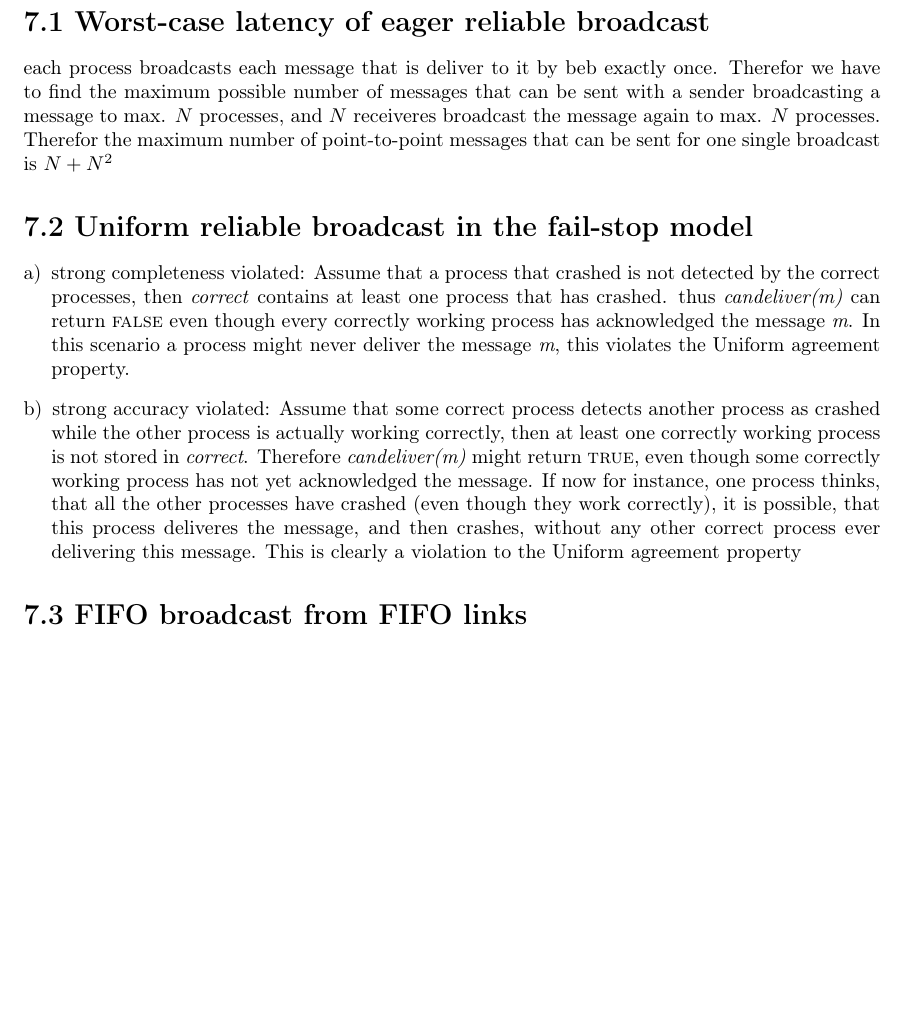
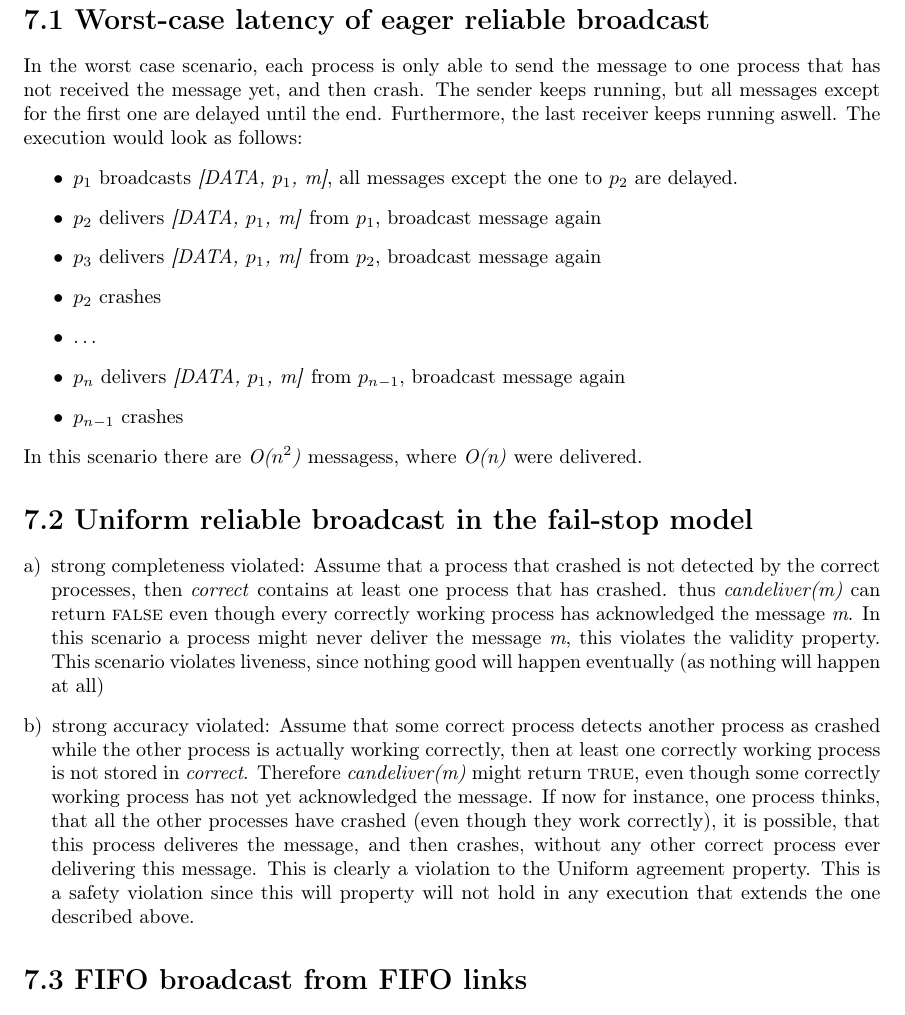
Before and after one commit to pascalgerig/distributed_algorithms, a LaTeX problem sheet (exercise/07/07.tex): part of the page before the commit and part of page 1 of 2 after it, cut so that both start at the same text, the shorter picture padded with empty space. Compiled offline with pdfLaTeX.

Commit message:
proper solution for 7.1

```diff
--- a/exercise/07/07.tex
+++ b/exercise/07/07.tex
@@ -36,23 +36,37 @@
 	\pagestyle{fancy}
 
     \section*{7.1 Worst-case latency of eager reliable broadcast}
-    each process broadcasts each message that is deliver to it by beb exactly once.
-    Therefor we have to find the maximum possible number of messages that can be sent with a sender broadcasting a message to max. $N$ processes,
-    and $N$ receiveres broadcast the message again to max. $N$ processes.
-    Therefor the maximum number of point-to-point messages that can be sent for one single broadcast is $N + N^2$
+    %each process broadcasts each message that is deliver to it by beb exactly once.
+    %Therefor we have to find the maximum possible number of messages that can be sent with a sender broadcasting a message to max. $N$ processes,
+    %and $N$ receiveres broadcast the message again to max. $N$ processes.
+    %Therefor the maximum number of point-to-point messages that can be sent for one single broadcast is $N + N^2$
+    In the worst case scenario, each process is only able to send the message to one process that has not received the message yet, and then crash.
+    The sender keeps running, but all messages except for the first one are delayed until the end.
+    Furthermore, the last receiver keeps running aswell.
+    The execution would look as follows:
+    \begin{itemize}
+        \item $p_1$ broadcasts \textit{[DATA, $p_1$, m]}, all messages except the one to $p_2$ are delayed.
+        \item $p_2$ delivers \textit{[DATA, $p_1$, m]} from $p_1$, broadcast message again
+        \item $p_3$ delivers \textit{[DATA, $p_1$, m]} from $p_2$, broadcast message again
+        \item $p_2$ crashes
+        \item \dots
+        \item $p_n$ delivers \textit{[DATA, $p_1$, m]} from $p_{n-1}$, broadcast message again
+        \item $p_{n-1}$ crashes
+    \end{itemize}
+    In this scenario there are \textit{O($n^2$)} messagess, where \textit{O(n)} were delivered.
 
     \section*{7.2 Uniform reliable broadcast in the fail-stop model}
     \begin{enumerate}[a)]
         \item strong completeness violated: Assume that a process that crashed is not detected by the correct processes,
         then \textit{correct} contains at least one process that has crashed.
         thus \textit{candeliver(m)} can return \textsc{false} even though every correctly working process has acknowledged the message \textit{m}.
-        In this scenario a process might never deliver the message \textit{m}, this violates the Uniform agreement property.
+        In this scenario a process might never deliver the message \textit{m}, this violates the validity property. This scenario violates liveness, since nothing good will happen eventually (as nothing will happen at all)
 
         \item strong accuracy violated: Assume that some correct process detects another process as crashed while the other process is actually working correctly,
         then at least one correctly working process is not stored in \textit{correct}.
         Therefore \textit{candeliver(m)} might return \textsc{true}, even though some correctly working process has not yet acknowledged the message.
         If now for instance, one process thinks, that all the other processes have crashed (even though they work correctly), it is possible, that this process deliveres the message, and then crashes, without any other correct process ever delivering this message.
-        This is clearly a violation to the Uniform agreement property
+        This is clearly a violation to the Uniform agreement property. This is a safety violation since this will property will not hold in any execution that extends the one described above.
     \end{enumerate}
     \section*{7.3 FIFO broadcast from FIFO links}
     As we have sofar always assumed, that one process is single threaded and the event handlers are atomic, the \textit{eager reliable broadcast} protocol modified as described in the excercise,
```
